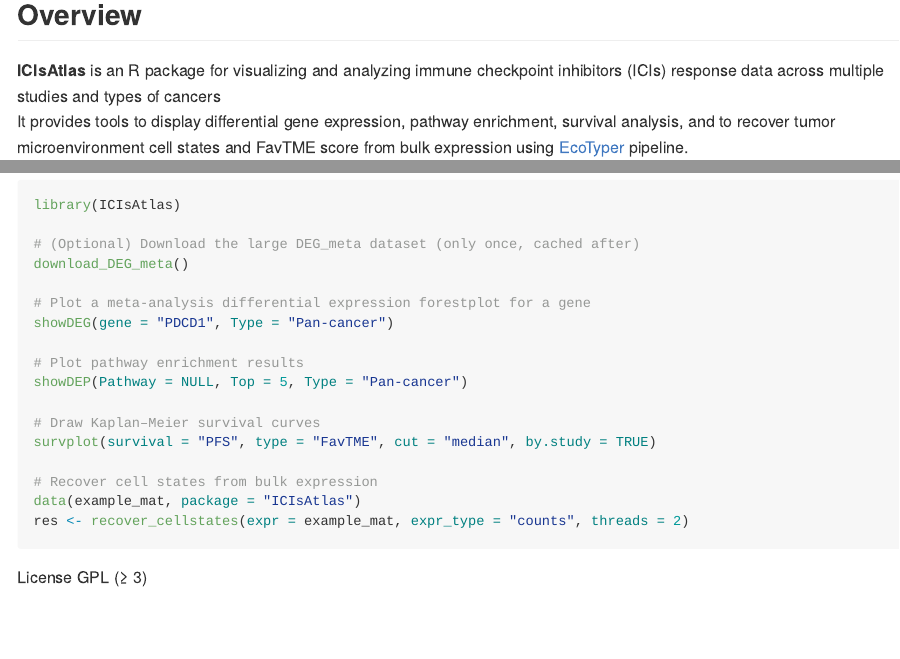
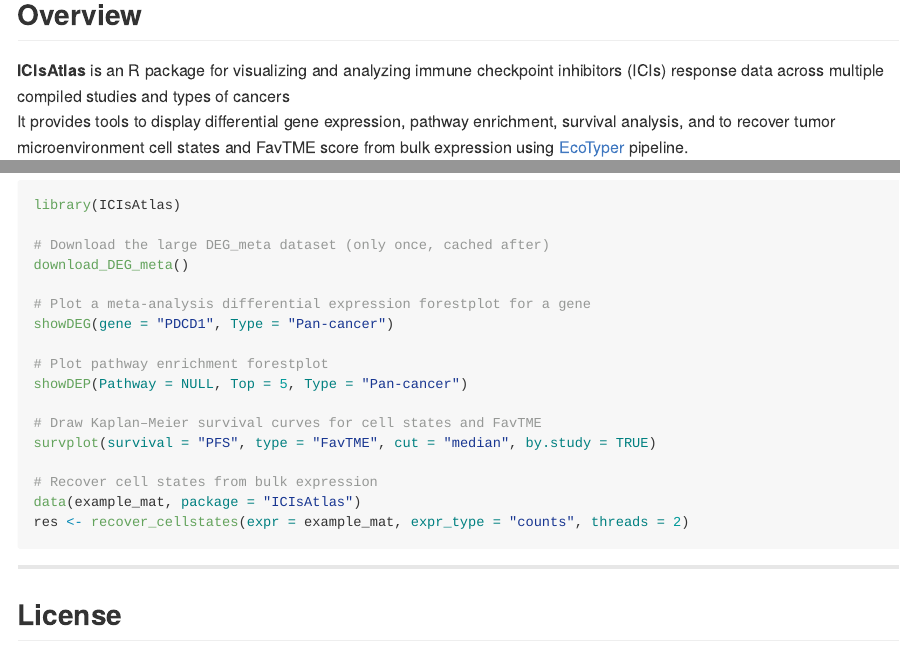
Before and after one commit to Yumo-Xie/ICIsAtlas, an R Markdown document (README.Rmd): the page in a window 1100 px wide, from 160 px down, and a second part further down, joined at a grey line. The pictures show the output file README.md that the author committed with the source, drawn offline in the style of GitHub.

Commit message:
Updating functions descriptions and docs

````diff
--- a/README.Rmd
+++ b/README.Rmd
@@ -8,7 +8,7 @@ output: github_document
 
 ## Overview
 
-**ICIsAtlas** is an R package for visualizing and analyzing immune checkpoint inhibitors (ICIs) response data across multiple studies and types of cancers\
+**ICIsAtlas** is an R package for visualizing and analyzing immune checkpoint inhibitors (ICIs) response data across multiple compiled studies and types of cancers\
 It provides tools to display differential gene expression, pathway enrichment, survival analysis, and to recover tumor microenvironment cell states and FavTME score from bulk expression using [EcoTyper](https://github.com/digitalcytometry/ecotyper) pipeline.
 
 ------------------------------------------------------------------------
@@ -35,16 +35,16 @@ Main Functions
 ```{r, eval=FALSE}
 library(ICIsAtlas)
 
-# (Optional) Download the large DEG_meta dataset (only once, cached after)
+# Download the large DEG_meta dataset (only once, cached after)
 download_DEG_meta()
 
 # Plot a meta-analysis differential expression forestplot for a gene
 showDEG(gene = "PDCD1", Type = "Pan-cancer")
 
-# Plot pathway enrichment results
+# Plot pathway enrichment forestplot
 showDEP(Pathway = NULL, Top = 5, Type = "Pan-cancer")
 
-# Draw Kaplan–Meier survival curves
+# Draw Kaplan–Meier survival curves for cell states and FavTME
 survplot(survival = "PFS", type = "FavTME", cut = "median", by.study = TRUE)
 
 # Recover cell states from bulk expression
@@ -53,4 +53,7 @@ res <- recover_cellstates(expr = example_mat, expr_type = "counts", threads = 2)
 
 ```
 
+------------------------------------------------------------------------
+
+## License
 License GPL (≥ 3)
````
Also changed, not shown: R/download_DEG_meta.R (+0 -6 lines), R/recover_cellstates.R (+3 -6 lines), R/showDEG.R (+3 -3 lines), R/survplot.R (+1 -1 lines), README.md, README.Rmd (8 more changed lines).
